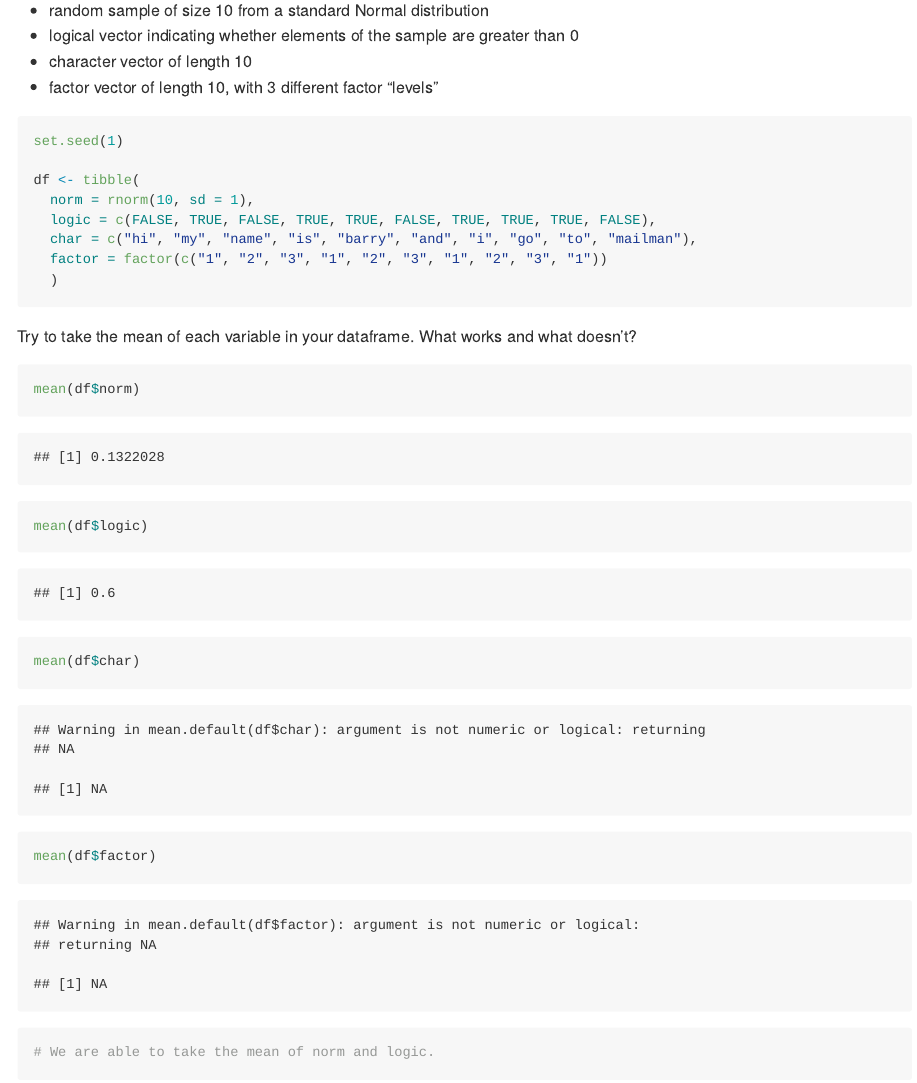
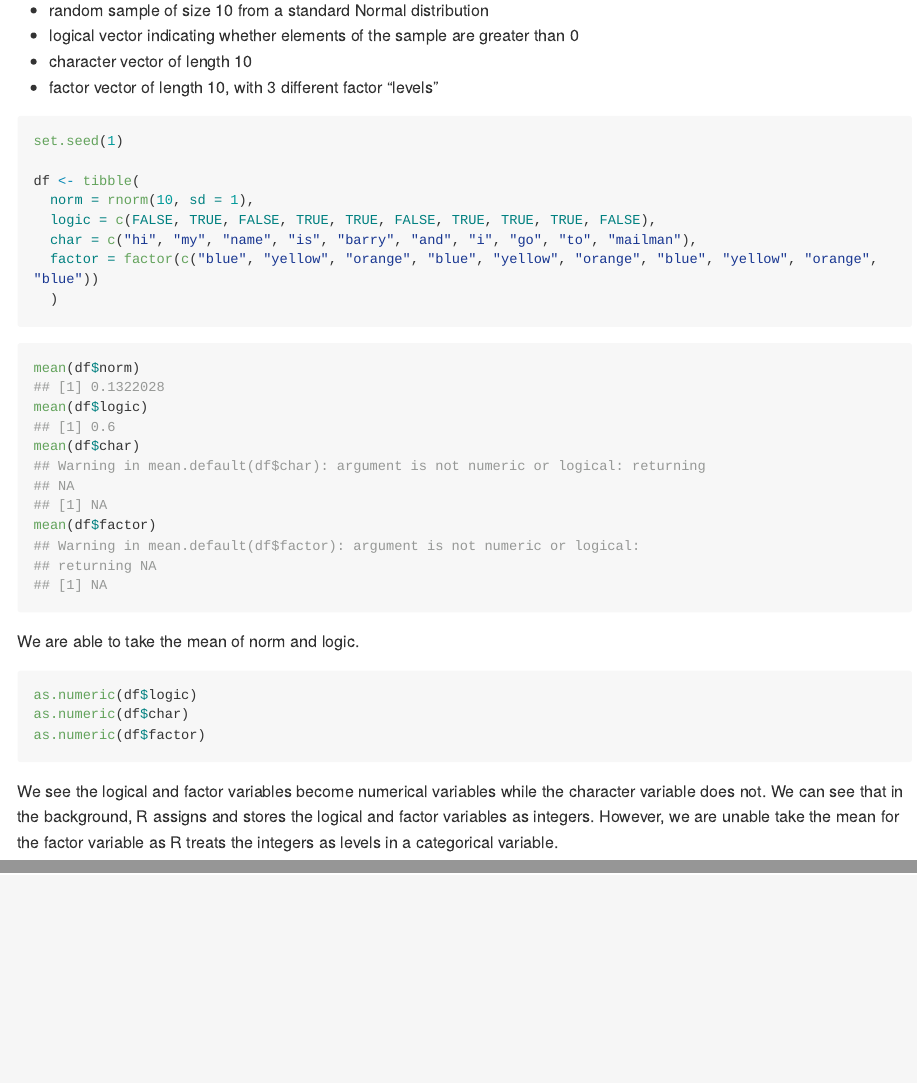
Before and after one commit to bachu1503/p8105_hw1_pc2979, an R Markdown document (p8105_hw1_pc2979.Rmd): the page in a window 1100 px wide, from 1920 px down before the commit and from 1470 px down after it, so that both start at the same text, and a second part further down, joined at a grey line. Rendered offline with R 4.5, knitr and Pandoc, with nearby package versions; long lines of code are wrapped.

Commit message:
completed problem 2 and formatted inline

````diff
--- a/p8105_hw1_pc2979.Rmd
+++ b/p8105_hw1_pc2979.Rmd
@@ -53,16 +53,23 @@ df <- tibble(
   norm = rnorm(10, sd = 1),
   logic = c(FALSE, TRUE, FALSE, TRUE, TRUE, FALSE, TRUE, TRUE, TRUE, FALSE),
   char = c("hi", "my", "name", "is", "barry", "and", "i", "go", "to", "mailman"),
-  factor = factor(c("1", "2", "3", "1", "2", "3", "1", "2", "3", "1"))
+  factor = factor(c("blue", "yellow", "orange", "blue", "yellow", "orange", "blue", "yellow", "orange", "blue"))
   )
 ```
 
-Try to take the mean of each variable in your dataframe. What works and what doesn’t?
 
-```{r}
+```{r, collapse = TRUE}
 mean(df$norm)
 mean(df$logic)
 mean(df$char)
 mean(df$factor)
-# We are able to take the mean of norm and logic.
 ```
+We are able to take the mean of norm and logic.
+
+
+```{r, eval = FALSE}
+as.numeric(df$logic)
+as.numeric(df$char)
+as.numeric(df$factor)
+```
+We see the logical and factor variables become numerical variables while the character variable does not. We can see that in the background, R assigns and stores the logical and factor variables as integers. However, we are unable take the mean for the factor variable as R treats the integers as levels in a categorical variable.
````
Also changed, not shown: p8105_hw1_pc2979.md, penguin_scatter_plot.pdf, p8105_hw1_pc2979.Rmd (8 more changed lines).
